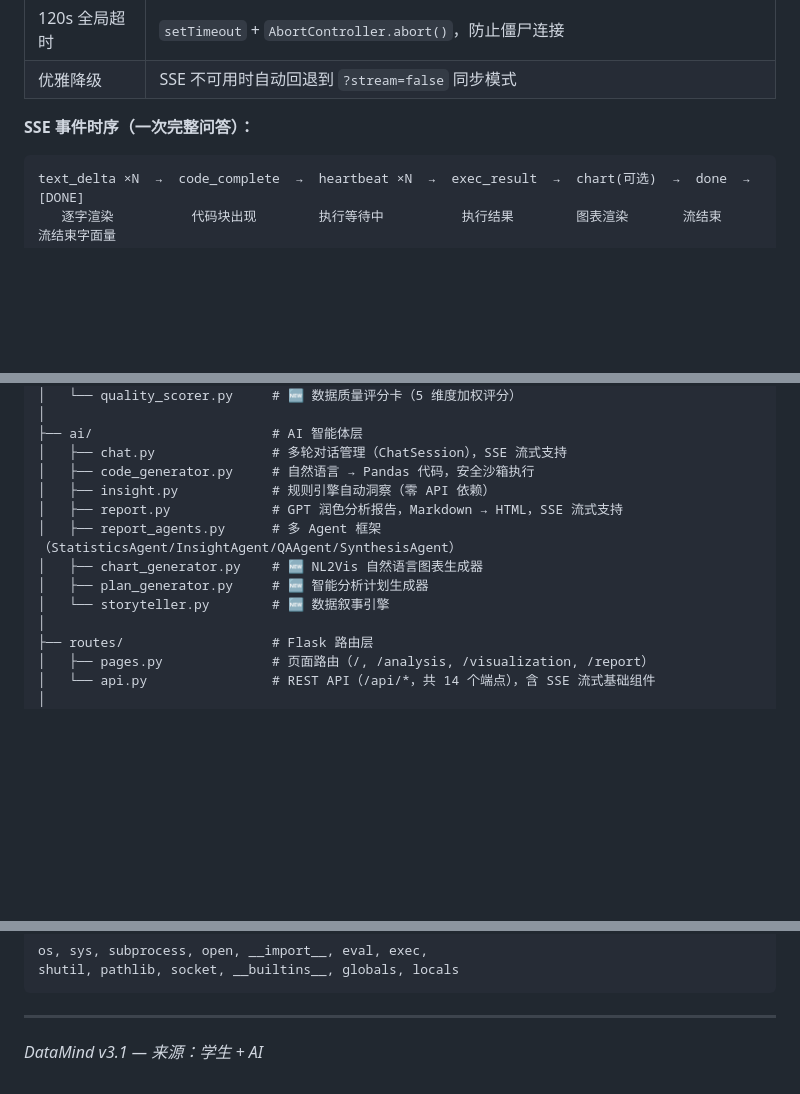
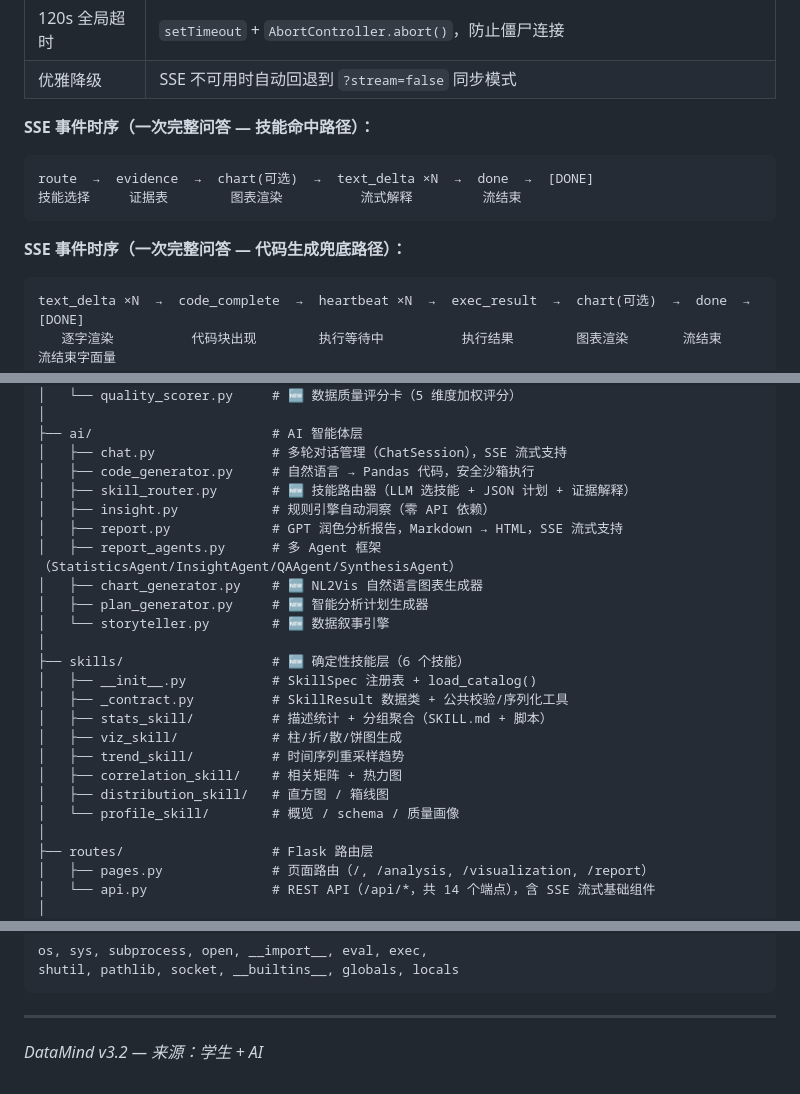
Before and after one commit to Fishman-free/DataMind, a Markdown page: README.md, 3 parts joined by grey strips. GitHub-like rendering; blank space fills up the shorter version.

````diff
--- a/README.md
+++ b/README.md
@@ -58,7 +58,14 @@ sse-handler.js  fetch() → response.body.getReader() → 逐 chunk 解析
 | 120s 全局超时 | `setTimeout` + `AbortController.abort()`，防止僵尸连接 |
 | 优雅降级 | SSE 不可用时自动回退到 `?stream=false` 同步模式 |
 
-**SSE 事件时序（一次完整问答）：**
+**SSE 事件时序（一次完整问答 — 技能命中路径）：**
+
+```
+route  →  evidence  →  chart(可选)  →  text_delta ×N  →  done  →  [DONE]
+技能选择     证据表        图表渲染          流式解释         流结束
+```
+
+**SSE 事件时序（一次完整问答 — 代码生成兜底路径）：**
 
 ```
 text_delta ×N  →  code_complete  →  heartbeat ×N  →  exec_result  →  chart(可选)  →  done  →  [DONE]
@@ -331,12 +379,23 @@ DataMind/
 ├── ai/                       # AI 智能体层
 │   ├── chat.py               # 多轮对话管理（ChatSession），SSE 流式支持
 │   ├── code_generator.py     # 自然语言 → Pandas 代码，安全沙箱执行
+│   ├── skill_router.py       # 🆕 技能路由器（LLM 选技能 + JSON 计划 + 证据解释）
 │   ├── insight.py            # 规则引擎自动洞察（零 API 依赖）
 │   ├── report.py             # GPT 润色分析报告，Markdown → HTML，SSE 流式支持
 │   ├── report_agents.py      # 多 Agent 框架（StatisticsAgent/InsightAgent/QAAgent/SynthesisAgent）
 │   ├── chart_generator.py    # 🆕 NL2Vis 自然语言图表生成器
 │   ├── plan_generator.py     # 🆕 智能分析计划生成器
 │   └── storyteller.py        # 🆕 数据叙事引擎
+│
+├── skills/                   # 🆕 确定性技能层（6 个技能）
+│   ├── __init__.py           # SkillSpec 注册表 + load_catalog()
+│   ├── _contract.py          # SkillResult 数据类 + 公共校验/序列化工具
+│   ├── stats_skill/          # 描述统计 + 分组聚合（SKILL.md + 脚本）
+│   ├── viz_skill/            # 柱/折/散/饼图生成
+│   ├── trend_skill/          # 时间序列重采样趋势
+│   ├── correlation_skill/    # 相关矩阵 + 热力图
+│   ├── distribution_skill/   # 直方图 / 箱线图
+│   └── profile_skill/        # 概览 / schema / 质量画像
 │
 ├── routes/                   # Flask 路由层
 │   ├── pages.py              # 页面路由（/, /analysis, /visualization, /report）
@@ -1404,4 +1495,4 @@ shutil, pathlib, socket, __builtins__, globals, locals
 
 ---
 
-*DataMind v3.1 — 来源：学生 + AI*
+*DataMind v3.2 — 来源：学生 + AI*
````
Also changed, not shown: other parts of README.md (+79 -6 lines), 1 other file.
